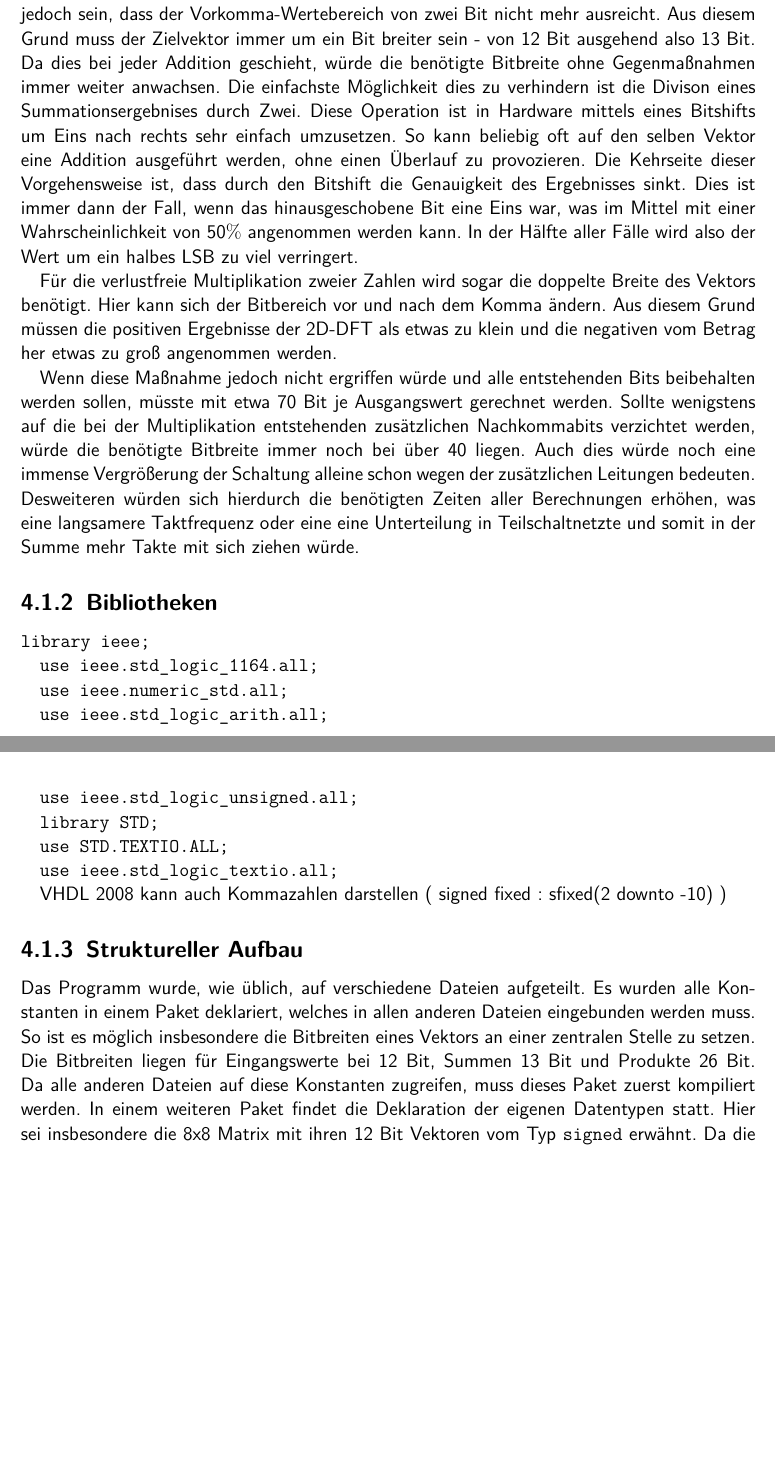
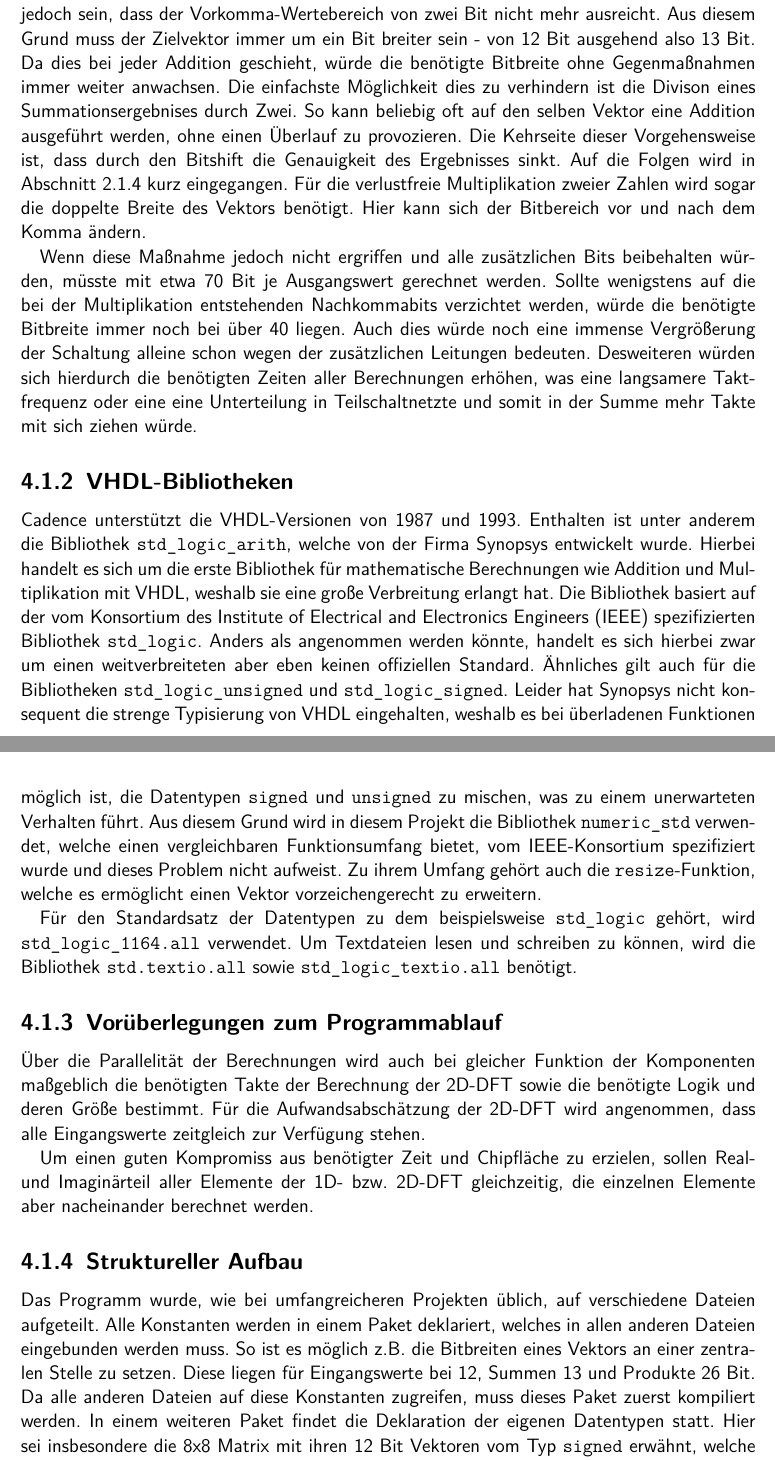
Before and after one commit to wilsmer/Bachelorarbeit, a LaTeX thesis (Thesis/Bachelorarbeit.tex, which reads Thesis/content/Bewertung_DCT.tex, Thesis/content/Implementierung_Konstantenmultiplizierer.tex): two parts of pages 27 and 28 of 88 before the commit and two parts of pages 26 and 27 of 88 after it, joined at a grey line, cut so that both start at the same text, the shorter picture padded with empty space. The pictures show the PDF file Thesis/Bachelorarbeit.pdf that the author committed with the source.

Commit message:
Entwicklung: Vorüberlegungen

```diff
--- a/Thesis/content/Bewertung_DCT.tex
+++ b/Thesis/content/Bewertung_DCT.tex
@@ -5,7 +5,7 @@ größeren Einfluss auf eine negative Bewertung hat, da sich gleiche Faktoren mi
 Bei den Faktoren wird zwischen solchen unterschieden, die als trivial erachtet werden, da sie nur einer Addition bedürfen ($\pm1$), zusätzlich
 zur Addition nur eine Division durch 2 erfolgt ($\pm0,5$) oder gar keine Berechnung nötig ist ($0$) und solchen, die als nicht trivial betrachtet werden müssen, da eine Multiplikation
 unumgänglich ist (beispielsweise $\tfrac{\sqrt{2}}{2}$). Begründet werden kann dies mit dem dualen Zahlensystem, da eine Multiplikation mit als trivial eingestuften Werten kein
-komplexes Schaltnetz erfordert. Um z.B. einen Wert durch 2 zu teilen, erfolgt im Dualen einfach ein Bitshift um eins nach rechts.
+komplexes Schaltnetz erfordert.
 
 Interessant ist die DFT trotz ihrer komplexen Ausgangsmatrix, da sich aus Real- und Imaginärteil direkt der Winkel berechnen lässt.
 Wie in der Einleitung beschrieben, handelt es sich hierbei um eine der Größen, die im Rahmen dieses Projekts anhand des Sensorarrays ermittelt werden soll.
--- a/Thesis/content/Implementierung_Konstantenmultiplizierer.tex
+++ b/Thesis/content/Implementierung_Konstantenmultiplizierer.tex
@@ -9,22 +9,16 @@
   immer um ein Bit breiter sein - von 12 Bit ausgehend also 13 Bit.
   Da dies bei jeder Addition geschieht, würde die benötigte Bitbreite ohne Gegenmaßnahmen immer
   weiter anwachsen. Die einfachste Möglichkeit dies zu verhindern ist die Divison eines Summationsergebnises
-  durch Zwei. Diese Operation ist in Hardware mittels eines Bitshifts um Eins nach rechts sehr einfach
-  umzusetzen.
+  durch Zwei.
   So kann beliebig oft auf den selben Vektor eine Addition ausgeführt werden, ohne einen Überlauf zu provozieren.
   Die Kehrseite dieser Vorgehensweise ist, dass durch den Bitshift die Genauigkeit des Ergebnisses sinkt.
-  Dies ist immer dann der Fall, wenn das hinausgeschobene Bit eine Eins war, was im Mittel mit
-  einer Wahrscheinlichkeit von 50$\%$ angenommen werden kann.
-  In der Hälfte aller Fälle wird also der Wert um ein halbes LSB zu viel verringert.
-
+  Auf die Folgen wird in Abschnitt \ref{sec:NumerischeUngenauigkeiten} kurz eingegangen.
   Für die verlustfreie Multiplikation zweier Zahlen wird sogar die doppelte Breite des Vektors
   benötigt. Hier kann sich der Bitbereich vor und nach dem Komma ändern.
-  Aus diesem Grund müssen die positiven Ergebnisse der 2D-DFT als etwas zu klein und
-  die negativen vom Betrag her etwas zu groß angenommen werden.
 
-  Wenn diese Maßnahme jedoch nicht ergriffen würde und alle entstehenden Bits beibehalten
-  werden sollen, müsste mit etwa 70 Bit je Ausgangswert gerechnet werden. Sollte wenigstens
-  auf die bei der Multiplikation entstehenden zusätzlichen Nachkommabits verzichtet werden,
+  Wenn diese Maßnahme jedoch nicht ergriffen und alle zusätzlichen Bits beibehalten
+  würden, müsste mit etwa 70 Bit je Ausgangswert gerechnet werden. Sollte wenigstens
+  auf die bei der Multiplikation entstehenden Nachkommabits verzichtet werden,
   würde die benötigte Bitbreite immer noch bei über 40 liegen.
   Auch dies würde noch eine immense Vergrößerung der Schaltung alleine schon wegen der zusätzlichen
   Leitungen bedeuten. Desweiteren würden sich hierdurch die benötigten Zeiten aller Berechnungen erhöhen,
@@ -37,29 +31,34 @@
 
 
 
- \subsection{Bibliotheken}
-\texttt{library ieee;}
+ \subsection{VHDL-Bibliotheken}
+ Cadence unterstützt die VHDL-Versionen von 1987 und 1993.
+ Enthalten ist unter anderem die Bibliothek \texttt{std\_logic\_arith}, welche von der Firma Synopsys entwickelt wurde. Hierbei handelt es sich um die erste Bibliothek
+ für mathematische Berechnungen wie Addition und Multiplikation mit VHDL, weshalb sie eine große Verbreitung erlangt hat.
+ Die Bibliothek basiert auf der vom Konsortium des Institute of Electrical and Electronics Engineers (IEEE) spezifizierten Bibliothek \texttt{std\_logic}. Anders als angenommen werden könnte, handelt es sich hierbei zwar um einen weitverbreiteten aber eben keinen offiziellen Standard.
+ Ähnliches gilt auch für die Bibliotheken \texttt{std\_logic\_unsigned} und \texttt{std\_logic\_signed}.
+ Leider hat Synopsys nicht konsequent die strenge Typisierung von VHDL eingehalten, weshalb es bei überladenen Funktionen möglich ist, die Datentypen \texttt{signed} und \texttt{unsigned} zu mischen, was zu einem unerwarteten Verhalten führt.
+ Aus diesem Grund wird in diesem Projekt die Bibliothek \texttt{numeric\_std} verwendet, welche einen vergleichbaren Funktionsumfang bietet, vom IEEE-Konsortium spezifiziert wurde und dieses Problem nicht aufweist. Zu ihrem
+ Umfang gehört auch die \texttt{resize}-Funktion, welche es ermöglicht einen Vektor vorzeichengerecht zu erweitern.
 
-\texttt{use ieee.std\_logic\_1164.all;}
+Für den Standardsatz der Datentypen zu dem beispielsweise \texttt{std\_logic} gehört, wird
+\texttt{std\_logic\_1164.all} verwendet.
+Um Textdateien lesen und schreiben zu können, wird die Bibliothek \texttt{std.textio.all} sowie
+\texttt{std\_logic\_textio.all} benötigt.
 
-\texttt{use ieee.numeric\_std.all;}
+%Die im Jahr 2008 veröffentlichte VHDL-Version führt Unterstütztung mit den Datentypen \texttt{ufixed} und
+%\texttt{sfixed} die Möglichekeit ein, (vorzeichenbehaftete) Kommazahlen zu verwenden. Die
 
-\texttt{use ieee.std\_logic\_arith.all;}
+\subsection{Vorüberlegungen zum Programmablauf}
+Über die Parallelität der Berechnungen wird auch bei gleicher Funktion der Komponenten maßgeblich die benötigten Takte der Berechnung der 2D-DFT sowie die benötigte
+Logik und deren Größe bestimmt.
+Für die Aufwandsabschätzung wird angenommen, dass alle Eingangswerte zeitgleich zur Verfügung stehen.
 
-\texttt{use ieee.std\_logic\_unsigned.all;}
-
-
-\texttt{library STD;}
-
-\texttt{use STD.TEXTIO.ALL;}
-
-\texttt{use ieee.std\_logic\_textio.all;}
-
-VHDL 2008 kann auch Kommazahlen darstellen ( signed fixed : sfixed(2 downto -10) )
+Um einen guten Kompromiss aus benötigter Zeit und Chipfläche zu erzielen,
+sollen  Real- und Imaginärteil aller Elemente der 1D- bzw. 2D-DFT gleichzeitig, die einzelnen Elemente aber nacheinander berechnet werden.
 
 
 
 \subsection{Struktureller Aufbau}
- Das Programm wurde, wie üblich, auf verschiedene Dateien aufgeteilt. Es wurden alle Konstanten in einem Paket deklariert, welches in allen anderen Dateien
- eingebunden werden muss. So ist es möglich insbesondere die Bitbreiten eines Vektors an einer zentralen Stelle zu setzen. Die Bitbreiten liegen für
- Eingangswerte bei 12 Bit, Summen 13 Bit und Produkte 26 Bit. Da alle anderen Dateien auf diese
+ Das Programm wurde, wie bei umfangreicheren Projekten üblich, auf verschiedene Dateien aufgeteilt. Alle Konstanten werden in einem Paket deklariert, welches in allen anderen Dateien
+ eingebunden werden muss. So ist es möglich z.B. die Bitbreiten eines Vektors an einer zentralen Stelle zu setzen. Diese liegen für
```
Also changed, not shown: Thesis/Bachelorarbeit.tex (+3 -3 lines), Thesis/content/Berechnung_DCT.tex (+1 -1 lines), Thesis/content/Berechnung_DFT.tex (+2 -2 lines), Thesis/content/Simulation.tex (+2 -0 lines), Thesis/Bachelorarbeit.pdf, Thesis/content/Implementierung_Konstantenmultiplizierer.tex (16 more changed lines), 7 other files.
